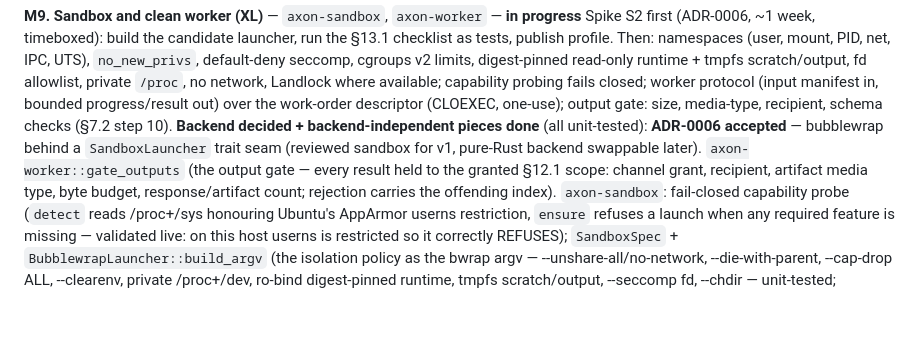
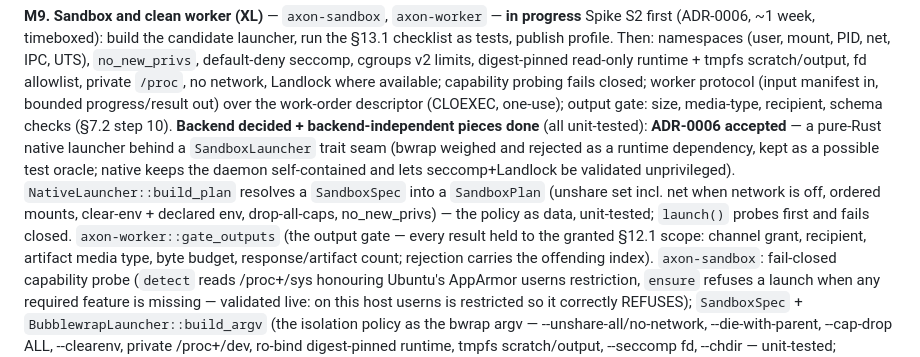
Before and after one commit to zarbafian/akson, a Markdown page: design/2026-07-16-implementation-plan.md, the part around the change. Drawn GitHub-style; blank space fills up the shorter version.

Commit message:
docs(plan): record ADR-0006 reversal to native launcher + interop harness
M9 plan updated for the pure-Rust NativeLauncher decision (bwrap now a possible
test oracle). The interop harness (Scenario 1 pairing, validated as two processes)
is the vehicle for the interop checkpoints and future codex↔claude runs; FOSS /
Podman-first.

```diff
--- a/design/2026-07-16-implementation-plan.md
+++ b/design/2026-07-16-implementation-plan.md
@@ -394,8 +394,13 @@ fails closed; worker protocol (input manifest in, bounded progress/result
 out) over the work-order descriptor (CLOEXEC, one-use); output gate: size,
 media-type, recipient, schema checks (§7.2 step 10).
 **Backend decided + backend-independent pieces done** (all unit-tested):
-**ADR-0006 accepted** — bubblewrap behind a `SandboxLauncher` trait seam (reviewed
-sandbox for v1, pure-Rust backend swappable later). `axon-worker::gate_outputs`
+**ADR-0006 accepted** — a pure-Rust native launcher behind a `SandboxLauncher`
+trait seam (bwrap weighed and rejected as a runtime dependency, kept as a possible
+test oracle; native keeps the daemon self-contained and lets seccomp+Landlock be
+validated unprivileged). `NativeLauncher::build_plan` resolves a `SandboxSpec`
+into a `SandboxPlan` (unshare set incl. net when network is off, ordered mounts,
+clear-env + declared env, drop-all-caps, no_new_privs) — the policy as data,
+unit-tested; `launch()` probes first and fails closed. `axon-worker::gate_outputs`
 (the output gate — every result held to the granted §12.1 scope: channel grant,
 recipient, artifact media type, byte budget, response/artifact count; rejection
 carries the offending index). `axon-sandbox`: fail-closed capability probe
```
